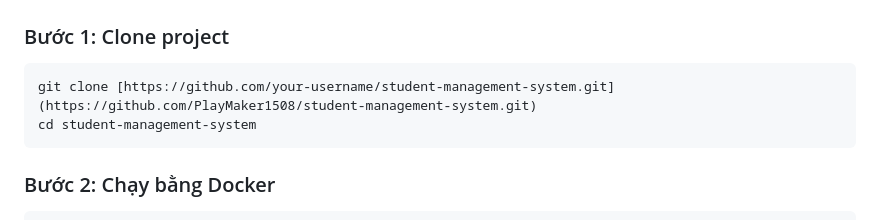
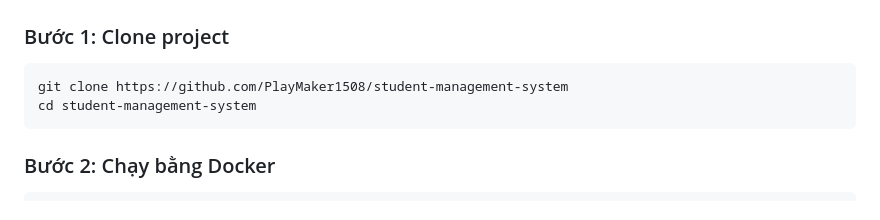
Before and after one commit to PlayMaker1508/student-management-system, a Markdown page: README.md, the part around the change. Drawn GitHub-style.

````diff
--- a/README.md
+++ b/README.md
@@ -19,7 +19,7 @@
 ### Bước 1: Clone project
 
 ```bash
-git clone [https://github.com/your-username/student-management-system.git](https://github.com/PlayMaker1508/student-management-system.git)
+git clone https://github.com/PlayMaker1508/student-management-system
 cd student-management-system
 ```
 
````
